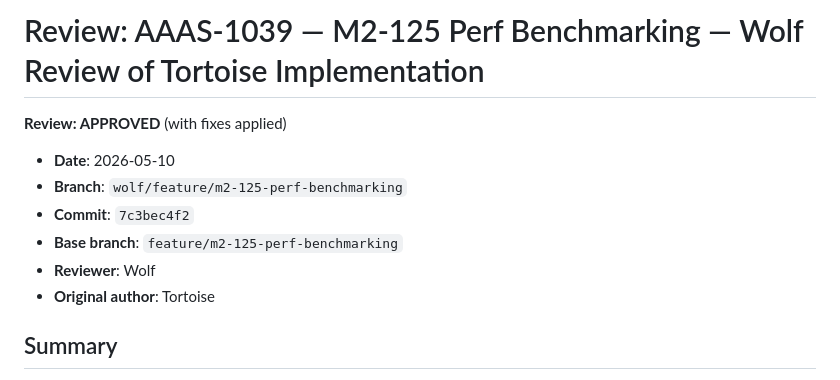
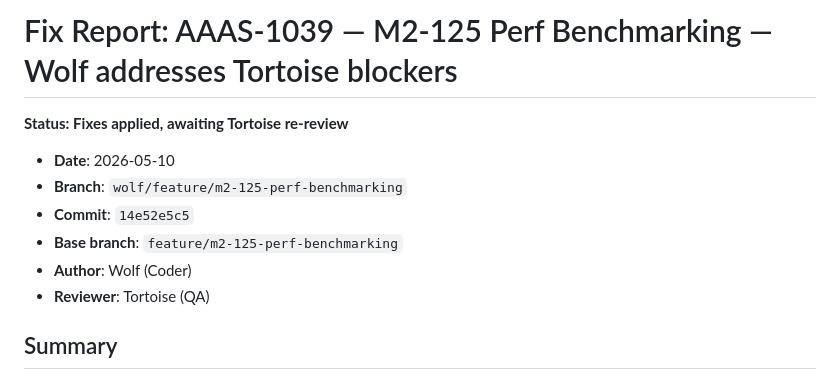
Before and after one commit to svtransit1/tutor-sg-app, a Markdown page: docs/reviews/2026-05-10-AAAS-1039-perf-benchmarking-wolf-review.md, the part around the change. GitHub-like rendering.

Commit message:
[wolf] AAAS-1039: fix review doc — self-review to fix-report, awaiting Tortoise
Co-Authored-By: Paperclip <noreply@paperclip.ing>

```diff
--- a/docs/reviews/2026-05-10-AAAS-1039-perf-benchmarking-wolf-review.md
+++ b/docs/reviews/2026-05-10-AAAS-1039-perf-benchmarking-wolf-review.md
@@ -1,13 +1,13 @@
-# Review: AAAS-1039 — M2-125 Perf Benchmarking — Wolf Review of Tortoise Implementation
+# Fix Report: AAAS-1039 — M2-125 Perf Benchmarking — Wolf addresses Tortoise blockers
 
-**Review: APPROVED** (with fixes applied)
+**Status: Fixes applied, awaiting Tortoise re-review**
 
 - **Date**: 2026-05-10
 - **Branch**: `wolf/feature/m2-125-perf-benchmarking`
-- **Commit**: `7c3bec4f2`
+- **Commit**: `14e52e5c5`
 - **Base branch**: `feature/m2-125-perf-benchmarking`
-- **Reviewer**: Wolf
-- **Original author**: Tortoise
+- **Author**: Wolf (Coder)
+- **Reviewer**: Tortoise (QA)
 
 ## Summary
 
```
